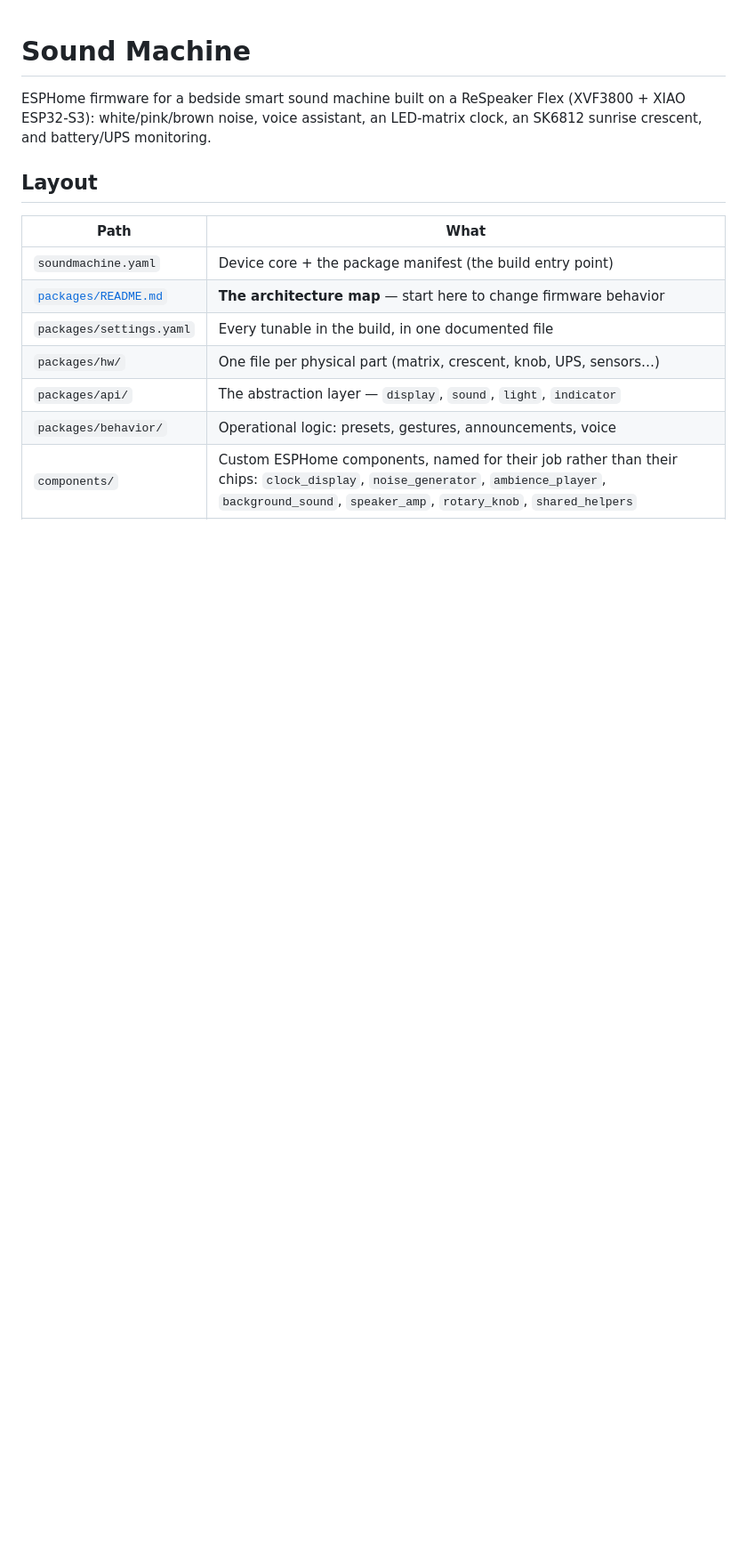
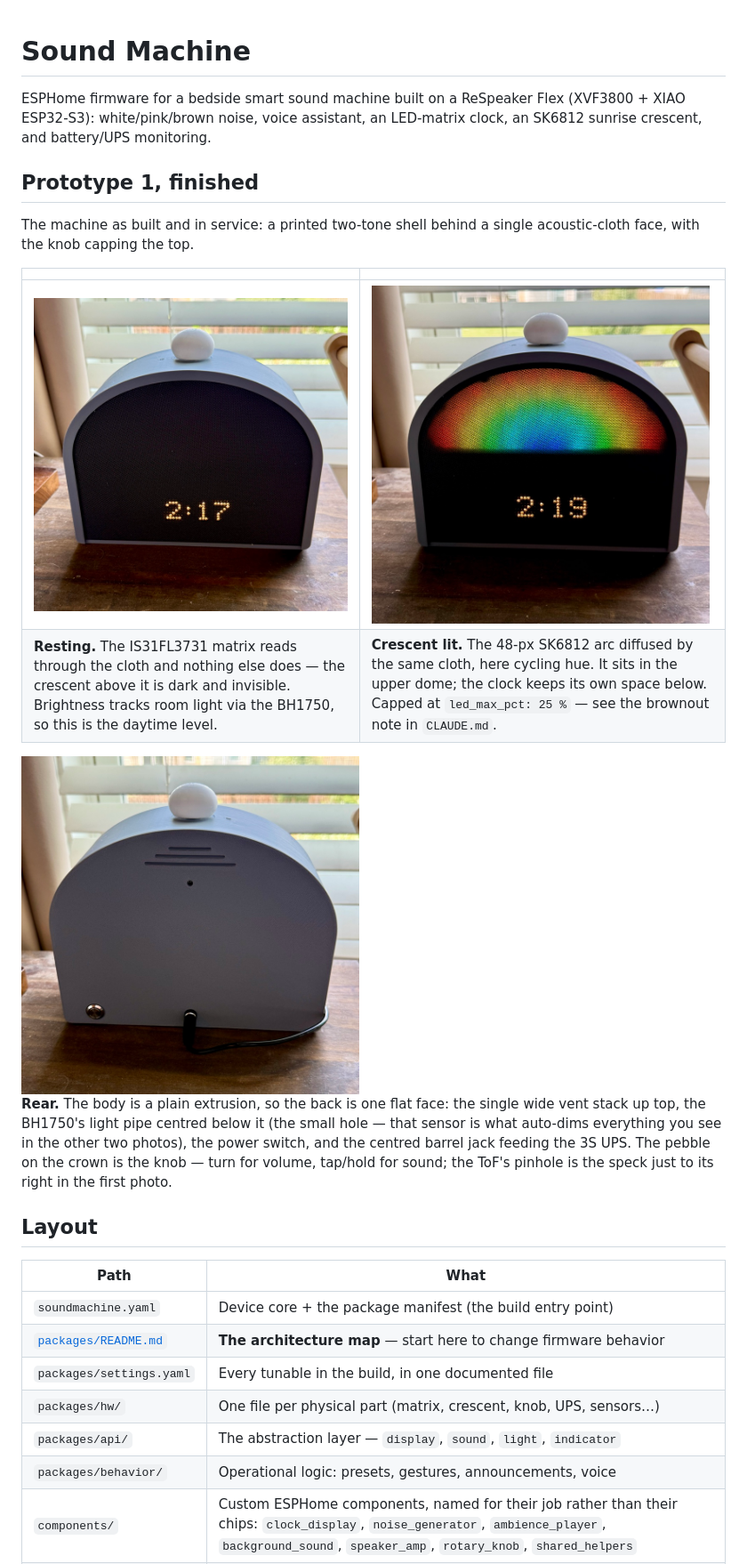
Before and after one commit to AStoker/sound-machine, a Markdown page: README.md, the part around one of its changes. Shown at 89% size. Drawn GitHub-style; pictures changed too: pictures/front-clock.jpg (added), pictures/front-crescent.jpg (added), pictures/rear.jpg (added); blank space fills up the shorter version.

Commit message:
pictures added

```diff
--- a/README.md
+++ b/README.md
@@ -3,6 +3,25 @@
 ESPHome firmware for a bedside smart sound machine built on a ReSpeaker Flex
 (XVF3800 + XIAO ESP32-S3): white/pink/brown noise, voice assistant, an LED-matrix
 clock, an SK6812 sunrise crescent, and battery/UPS monitoring.
+
+## Prototype 1, finished
+
+The machine as built and in service: a printed two-tone shell behind a single
+acoustic-cloth face, with the knob capping the top.
+
+| | |
+|---|---|
+| <img src="pictures/front-clock.jpg" width="380" alt="Front of the finished sound machine, showing the time on the LED matrix through the cloth face"> | <img src="pictures/front-crescent.jpg" width="380" alt="Front view with the SK6812 crescent lit in a rainbow above the clock"> |
+| **Resting.** The IS31FL3731 matrix reads through the cloth and nothing else does — the crescent above it is dark and invisible. Brightness tracks room light via the BH1750, so this is the daytime level. | **Crescent lit.** The 48-px SK6812 arc diffused by the same cloth, here cycling hue. It sits in the upper dome; the clock keeps its own space below. Capped at `led_max_pct: 25 %` — see the brownout note in `CLAUDE.md`. |
+
+<img src="pictures/rear.jpg" width="380" alt="Rear of the enclosure showing the vent stack, the BH1750 light pipe, the power switch and the DC barrel jack">
+
+**Rear.** The body is a plain extrusion, so the back is one flat face: the single
+wide vent stack up top, the BH1750's light pipe centred below it (the small hole
+— that sensor is what auto-dims everything you see in the other two photos), the
+power switch, and the centred barrel jack feeding the 3S UPS. The pebble on the
+crown is the knob — turn for volume, tap/hold for sound; the ToF's pinhole is the
+speck just to its right in the first photo.
 
 ## Layout
 
```
Also changed, not shown: other parts of README.md (+6 -4 lines).
